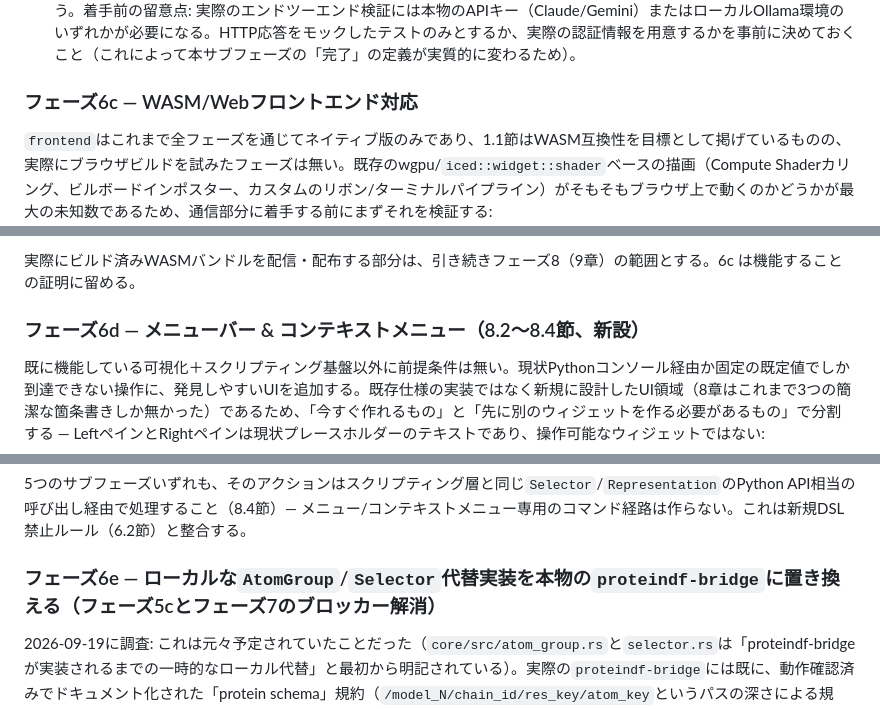
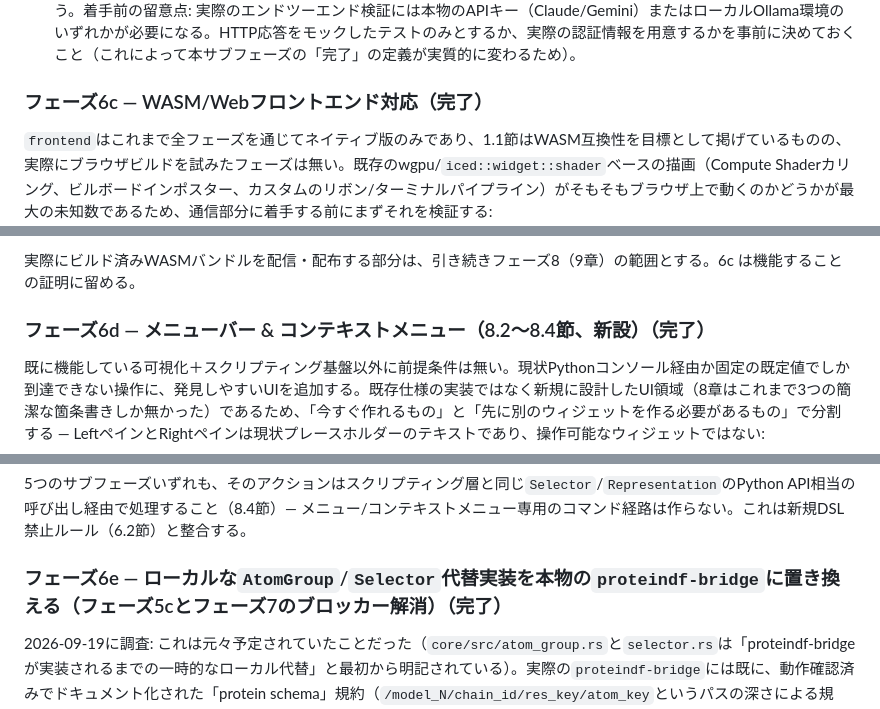
Before and after one commit to ProteinDF/YUI, a Markdown page: ROADMAP.ja.md, 3 parts joined by grey strips. GitHub-like rendering.

```diff
--- a/ROADMAP.ja.md
+++ b/ROADMAP.ja.md
@@ -83,7 +83,7 @@
   - **フェーズ6a-ii — ターミナル（完了）。** `backend` 側でホストする `portable-pty` によるシェル子プロセス起動と全二重ストリーミング（`/api/terminal` WebSocket）。ANSI/VT状態機械は `vt100` クレートを採用（C依存ゼロ、純粋インメモリ、WASM互換性から `alacritty_terminal` より選定）。等幅フォント、カーソル強調、クイック制御キーボタンを備えたカスタム `iced` ターミナルペインウィジェット。`RoleResolver` により厳格に Host ロール（role_token=1）のみに限定。
 - **フェーズ6b — AIチャットアシスタント（14章）。** Claude/Gemini/Ollamaを差し替え可能にする `LlmProvider` 抽象、チャットパネル、フェーズ3のPython APIへのツール呼び出し、状態ダイジェストによるコンテキスト付与。6aの後に行う。着手前の留意点: 実際のエンドツーエンド検証には本物のAPIキー（Claude/Gemini）またはローカルOllama環境のいずれかが必要になる。HTTP応答をモックしたテストのみとするか、実際の認証情報を用意するかを事前に決めておくこと（これによって本サブフェーズの「完了」の定義が実質的に変わるため）。
 
-### フェーズ6c — WASM/Webフロントエンド対応
+### フェーズ6c — WASM/Webフロントエンド対応（完了）
 
 `frontend`はこれまで全フェーズを通じてネイティブ版のみであり、1.1節はWASM互換性を目標として掲げているものの、実際にブラウザビルドを試みたフェーズは無い。既存のwgpu/`iced::widget::shader`ベースの描画（Compute Shaderカリング、ビルボードインポスター、カスタムのリボン/ターミナルパイプライン）がそもそもブラウザ上で動くのかどうかが最大の未知数であるため、通信部分に着手する前にまずそれを検証する:
 
@@ -92,7 +92,7 @@
 
 実際にビルド済みWASMバンドルを配信・配布する部分は、引き続きフェーズ8（9章）の範囲とする。6c は機能することの証明に留める。
 
-### フェーズ6d — メニューバー & コンテキストメニュー（8.2〜8.4節、新設）
+### フェーズ6d — メニューバー & コンテキストメニュー（8.2〜8.4節、新設）（完了）
 
 既に機能している可視化＋スクリプティング基盤以外に前提条件は無い。現状Pythonコンソール経由か固定の既定値でしか到達できない操作に、発見しやすいUIを追加する。既存仕様の実装ではなく新規に設計したUI領域（8章はこれまで3つの簡潔な箇条書きしか無かった）であるため、「今すぐ作れるもの」と「先に別のウィジェットを作る必要があるもの」で分割する — LeftペインとRightペインは現状プレースホルダーのテキストであり、操作可能なウィジェットではない:
 
@@ -104,7 +104,7 @@
 
 5つのサブフェーズいずれも、そのアクションはスクリプティング層と同じ`Selector`/`Representation`のPython API相当の呼び出し経由で処理すること（8.4節）— メニュー/コンテキストメニュー専用のコマンド経路は作らない。これは新規DSL禁止ルール（6.2節）と整合する。
 
-### フェーズ6e — ローカルな`AtomGroup`/`Selector`代替実装を本物の`proteindf-bridge`に置き換える（フェーズ5cとフェーズ7のブロッカー解消）
+### フェーズ6e — ローカルな`AtomGroup`/`Selector`代替実装を本物の`proteindf-bridge`に置き換える（フェーズ5cとフェーズ7のブロッカー解消）（完了）
 2026-09-19に調査: これは元々予定されていたことだった（`core/src/atom_group.rs`と`selector.rs`は「proteindf-bridgeが実装されるまでの一時的なローカル代替」と最初から明記されている）。実際の`proteindf-bridge`には既に、動作確認済みでドキュメント化された「protein schema」規約（`/model_N/chain_id/res_key/atom_key`というパスの深さによる規約。本リポジトリの型付き`Model → Chain → Residue → AtomRecord`と完全に対応する）と、`Bond::setup()`というVDW半径ベースの結合検出器が存在する — したがって結合生成は完全にproteindf-bridge側の責務であり、本リポジトリは利用するだけで検出ロジックを独自実装しない（10章）。変換用のアダプタ層ではなく型そのものの置き換えが正しい形だが、影響範囲は実際に大きい: `.models`/`.chains`/`.residues`/`.atoms`という型付きフィールドを直接読んでいるファイルが14個ある（`core/src/{selector,atom_group,packing,spatial,export}.rs`、`core-py/src/{state,atom_group}.rs`、`frontend/src/{ribbon,structure_tree,menu_bar,state_sync,viewport}.rs`、`backend/src/main.rs`、`renderer-native/src/main.rs`）ため、1つのPRにまとめず依存関係順にサブフェーズへ分割する。本物の`atom_group`データを含む`state.yaml`/MessagePackとの後方互換性は失われる — `#[serde(default)]`では型の完全な置き換えを吸収できないため、6e-viiで`AppState.version`に初めて実際の意味（「未対応/旧形式」への明確なエラー）を持たせる必要がある。
 
 **ブランチ運用の例外（2026-09-19、6e-iiのレビュー中に決定）:** 基本ルール§1は、あらゆる
```
Also changed, not shown: other parts of ROADMAP.ja.md (+22 -16 lines), ROADMAP.md (+25 -19 lines).
